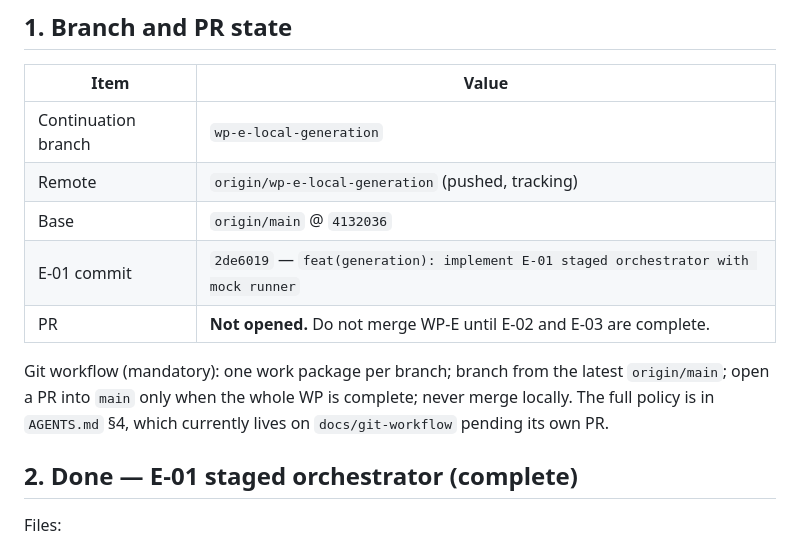
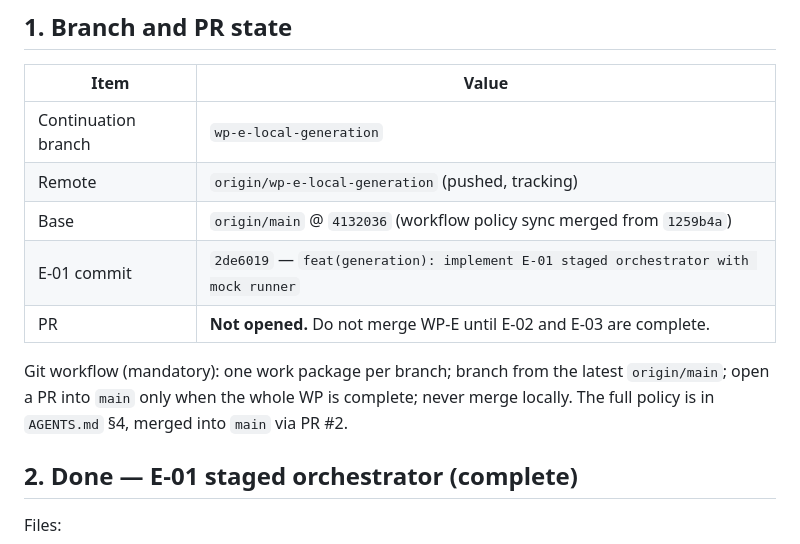
Before and after one commit to HassanNawaz14/Fabula, a Markdown page: docs/handoffs/WP-E_local_generation.md, the part around the change. GitHub-like rendering.

Commit message:
docs(handoff): record merged workflow policy

```diff
--- a/docs/handoffs/WP-E_local_generation.md
+++ b/docs/handoffs/WP-E_local_generation.md
@@ -9,11 +9,11 @@
 |---|---|
 | Continuation branch | `wp-e-local-generation` |
 | Remote | `origin/wp-e-local-generation` (pushed, tracking) |
-| Base | `origin/main` @ `4132036` |
+| Base | `origin/main` @ `4132036` (workflow policy sync merged from `1259b4a`) |
 | E-01 commit | `2de6019` — `feat(generation): implement E-01 staged orchestrator with mock runner` |
 | PR | **Not opened.** Do not merge WP-E until E-02 and E-03 are complete. |
 
-Git workflow (mandatory): one work package per branch; branch from the latest `origin/main`; open a PR into `main` only when the whole WP is complete; never merge locally. The full policy is in `AGENTS.md` §4, which currently lives on `docs/git-workflow` pending its own PR.
+Git workflow (mandatory): one work package per branch; branch from the latest `origin/main`; open a PR into `main` only when the whole WP is complete; never merge locally. The full policy is in `AGENTS.md` §4, merged into `main` via PR #2.
 
 ## 2. Done — E-01 staged orchestrator (complete)
 
```
